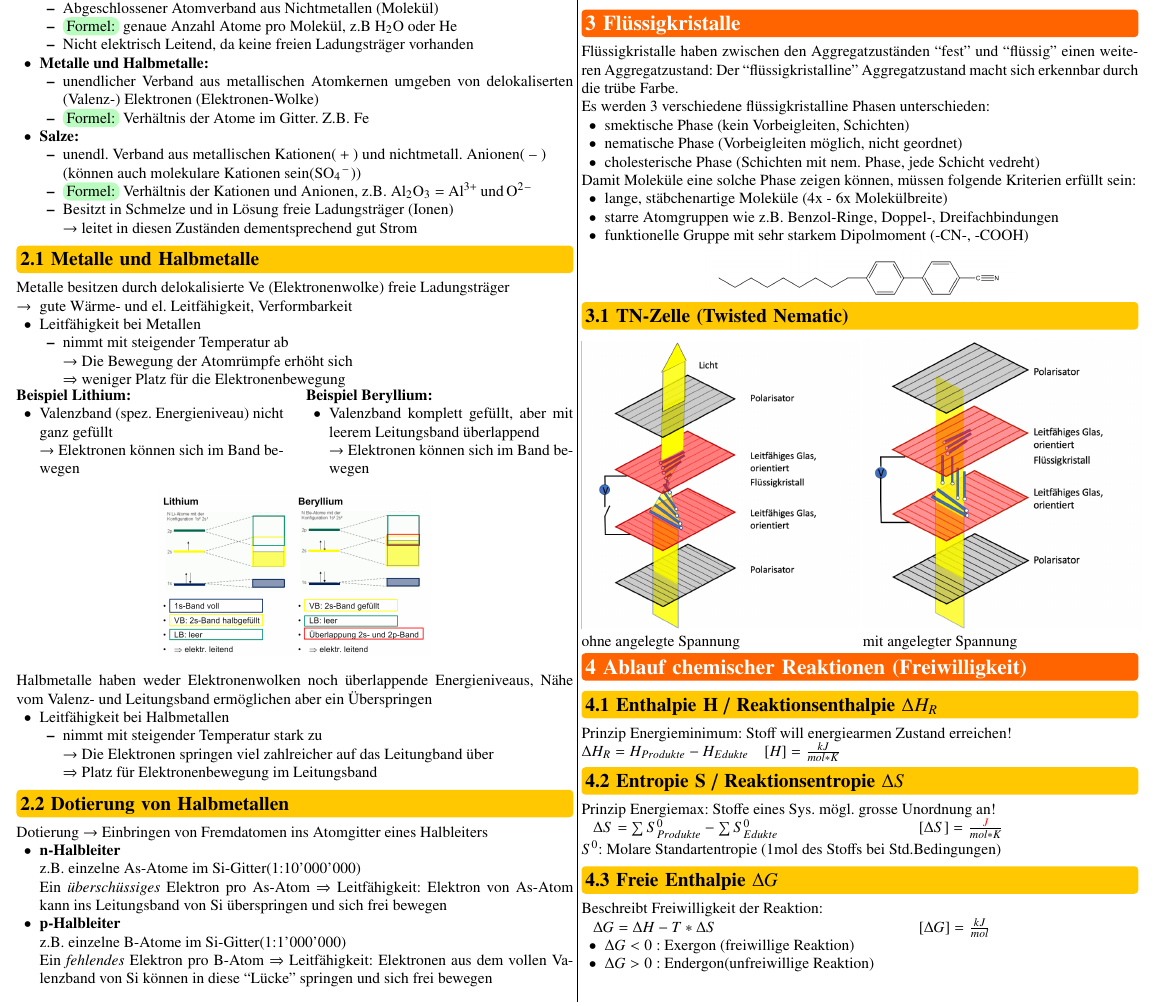
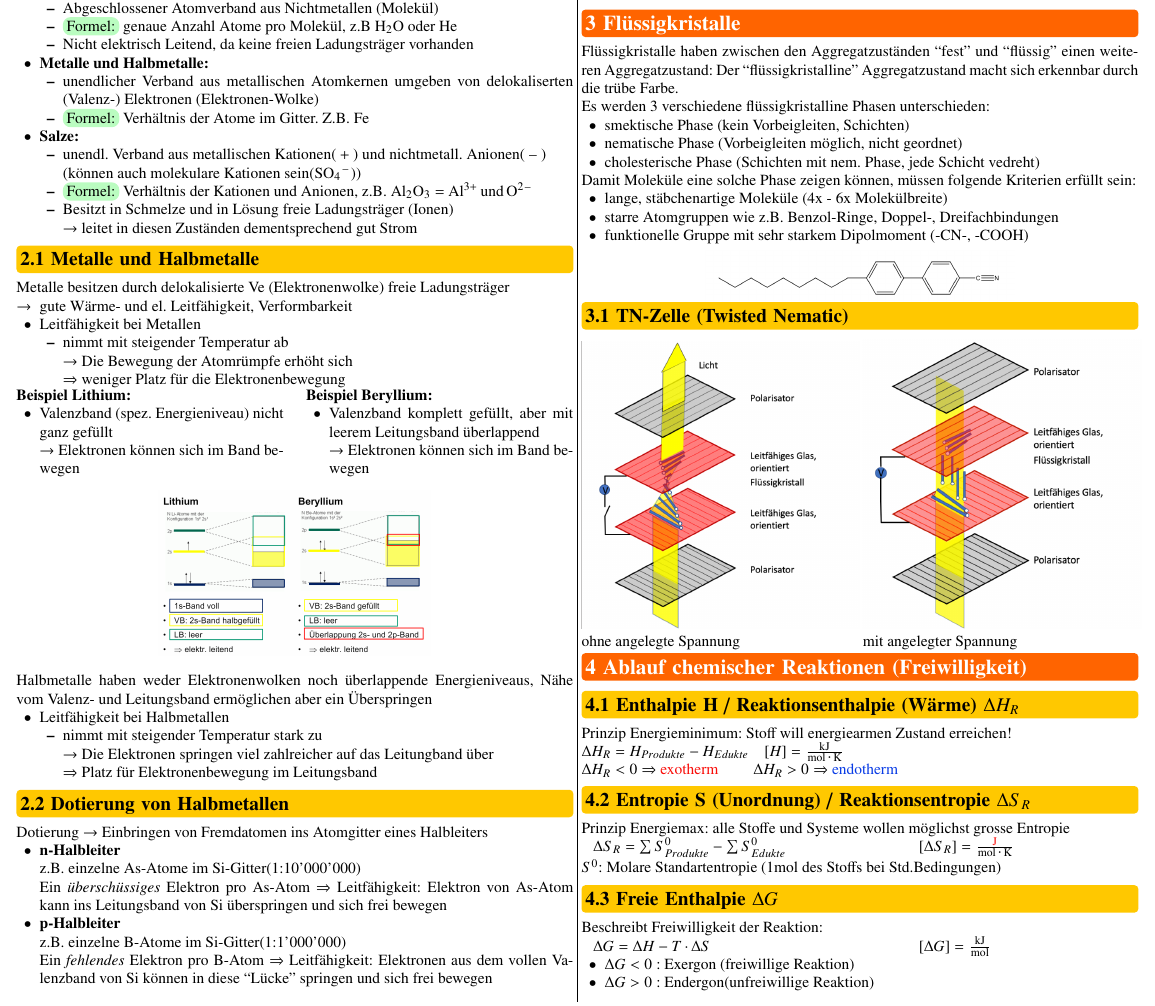
Before and after one commit to FabianSuter/ElChem, a LaTeX document (Elchem.tex, which reads Sections/04_Ablauf chemischer Reaktionen.tex): part of page 2 of 4, cut so that both start at the same text. Compiled offline with pdfLaTeX.

Commit message:
chemische Abläufe erledigt

```diff
--- a/Sections/04_Ablauf chemischer Reaktionen.tex
+++ b/Sections/04_Ablauf chemischer Reaktionen.tex
@@ -1,20 +1,24 @@
 \section{Ablauf chemischer Reaktionen (Freiwilligkeit)}
 
-\subsection{Enthalpie H / Reaktionsenthalpie $\Delta H_R$}
-    Prinzip Energieminimum: Stoff will energiearmen Zustand erreichen!\\
-    $\Delta H_R = H_{Produkte} - H_{Edukte} \quad [H] = \frac{kJ}{mol * K}$\\
-    \vspace{-0.3cm}
+\subsection{Enthalpie H / Reaktionsenthalpie (Wärme) $\Delta H_R$}
+    Prinzip Energieminimum: Stoff will energiearmen Zustand erreichen!
 
-\subsection{Entropie S / Reaktionsentropie $\Delta S$}
-    Prinzip Energiemax: Stoffe eines Sys. mögl. grosse Unordnung an!\\
+    $\Delta H_R = H_{Produkte} - H_{Edukte} \quad [H] = \frac{\kilo\joule}{\mol \cdot \kelvin}$
+
+    $\Delta H_R < 0 \Rightarrow$ \textcolor{red}{exotherm} $\qquad \Delta H_R > 0 \Rightarrow$ \textcolor{blue}{endotherm}
+
+\subsection{Entropie S (Unordnung) / Reaktionsentropie $\Delta S_R$}
+    Prinzip Energiemax: alle Stoffe und Systeme wollen möglichst grosse Entropie
+
     \begin{tabular}{p{5.5cm}l}
-        $\Delta S = \sum S^0_{Produkte} - \sum S^0_{Edukte}$ & $[\Delta S] = \frac{\color{red}J}{mol * K}$
+        $\Delta S_R = \sum S^0_{Produkte} - \sum S^0_{Edukte}$ & $[\Delta S_R] = \frac{\color{red}\joule}{\mol \cdot \kelvin}$
     \end{tabular}\\
     $S^0$: Molare Standartentropie (1mol des Stoffs bei Std.Bedingungen)
 \subsection{Freie Enthalpie $\Delta G$}
-    Beschreibt Freiwilligkeit der Reaktion:\\
+    Beschreibt Freiwilligkeit der Reaktion:
+
     \begin{tabular}{p{5.5cm}l}
-        $\Delta G = \Delta H - T * \Delta S$ & $[\Delta G] = \frac{kJ}{mol}$
+        $\Delta G = \Delta H - T \cdot \Delta S$ & $[\Delta G] = \frac{\kilo\joule}{\mol}$
     \end{tabular}
     \begin{itemize}
         \item $\Delta G < 0:$ Exergon (freiwillige Reaktion)
```
Also changed, not shown: Elchem.pdf. Lines whose indentation alone changed are shown as unchanged.
